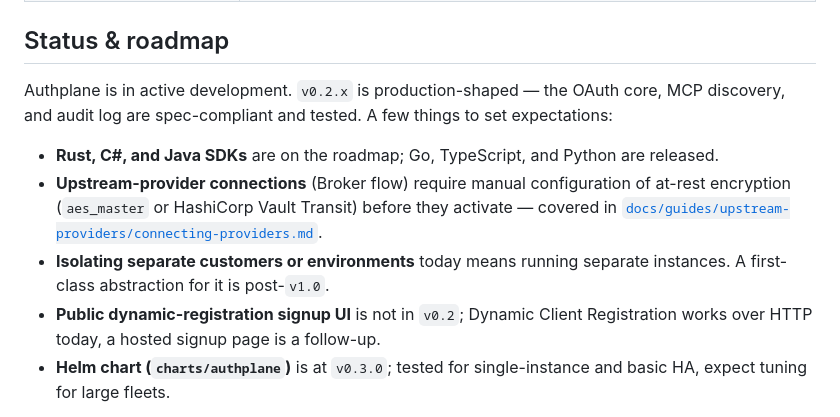
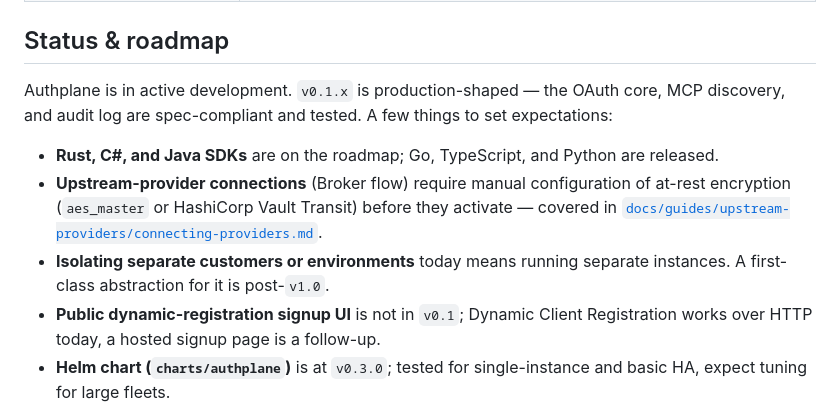
Before and after one commit to AuthPlane/authserver, a Markdown page: README.md, the part around the change. Drawn GitHub-style.

Commit message:
docs: fix the version named in the status section

```diff
--- a/README.md
+++ b/README.md
@@ -128,12 +128,12 @@ Authplane implements the MCP Authorization specification (2025-11-25) and the OA
 
 ## Status & roadmap
 
-Authplane is in active development. `v0.2.x` is production-shaped — the OAuth core, MCP discovery, and audit log are spec-compliant and tested. A few things to set expectations:
+Authplane is in active development. `v0.1.x` is production-shaped — the OAuth core, MCP discovery, and audit log are spec-compliant and tested. A few things to set expectations:
 
 - **Rust, C#, and Java SDKs** are on the roadmap; Go, TypeScript, and Python are released.
 - **Upstream-provider connections** (Broker flow) require manual configuration of at-rest encryption (`aes_master` or HashiCorp Vault Transit) before they activate — covered in [`docs/guides/upstream-providers/connecting-providers.md`](docs/guides/upstream-providers/connecting-providers.md).
 - **Isolating separate customers or environments** today means running separate instances. A first-class abstraction for it is post-`v1.0`.
-- **Public dynamic-registration signup UI** is not in `v0.2`; Dynamic Client Registration works over HTTP today, a hosted signup page is a follow-up.
+- **Public dynamic-registration signup UI** is not in `v0.1`; Dynamic Client Registration works over HTTP today, a hosted signup page is a follow-up.
 - **Helm chart (`charts/authplane`)** is at `v0.3.0`; tested for single-instance and basic HA, expect tuning for large fleets.
 
 If something here blocks your deployment, open an issue — the priority list is informed by what you're trying to ship.
```
